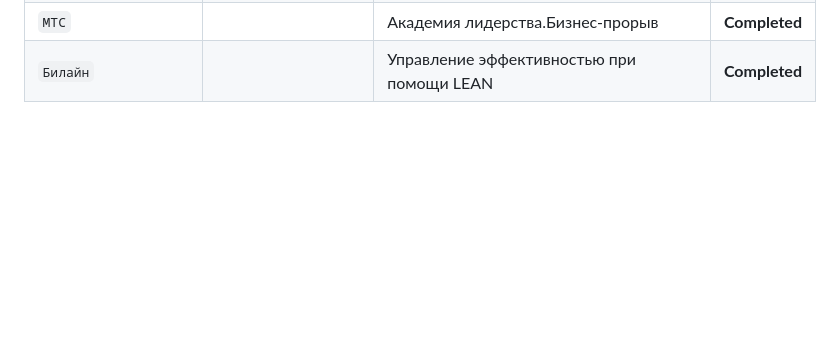
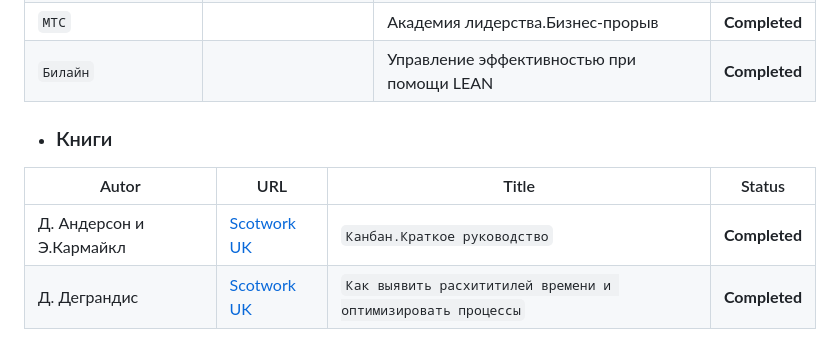
Before and after one commit to ivushkin/Data-Analyst, a Markdown page: README.md, the part around one of its changes. Rendered like a GitHub page; blank space fills up the shorter version.

```diff
--- a/README.md
+++ b/README.md
@@ -44,3 +43,8 @@
   | `МТС` |  | Техника ведения переговоров | **Completed** |
   | `МТС` |  | Академия лидерства.Бизнес-прорыв | **Completed** |
   | `Билайн` |  | Управление эффективностью при помощи LEAN | **Completed** |
+  - ### Книги
+  | Autor | URL | Title | Status
+  | --- | --- | --- | --- |
+  | Д. Андерсон и Э.Кармайкл | [Scotwork UK](https://www.scotwork.co.uk/ ) | `Канбан.Краткое руководство` | **Completed** |
+  | Д. Деграндис | [Scotwork UK](https://www.scotwork.co.uk/ ) | `Как выявить расхититилей времени и оптимизировать процессы` | **Completed** |
```
Also changed, not shown: other parts of README.md (+0 -1 lines).
